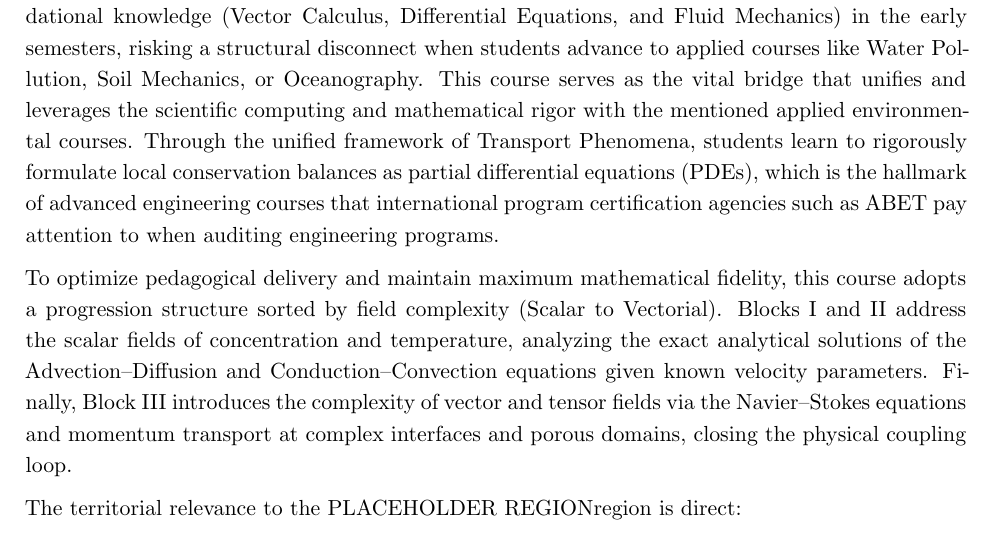
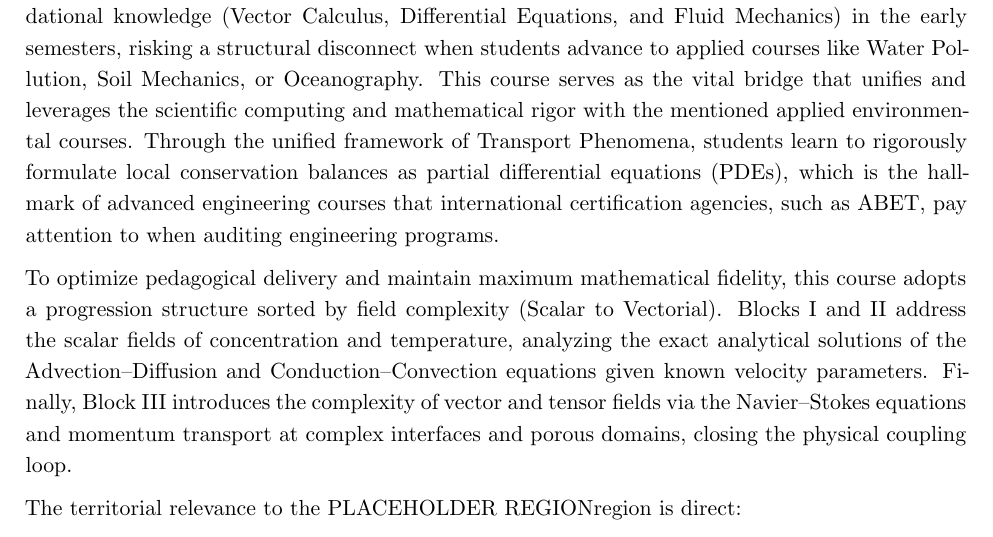
Before and after one commit to misael-diaz/TransportPhenomenaSyllabus, a LaTeX document (main.tex, which reads content.tex): part of page 1 of 5, cut so that both start at the same text. Compiled offline with pdfLaTeX.

Commit message:
improves wording

```diff
--- a/content.tex
+++ b/content.tex
@@ -1,7 +1,7 @@
 \section{JUSTIFICATION}
 The analysis, diagnosis, and design of structural solutions for contemporary environmental issues demand a rigorous, quantitative understanding of the mechanisms governing the transport of mass, energy, and momentum. In coastal and insular environments---such as the \Region context of \Institution---ecosystems face high vulnerability. Environmental engineers cannot rely solely on qualitative assessments or ``black--box'' commercial software, which often mask the underlying physical assumptions and limit critical engineering judgment based on first principles.
 
-Commonly, environmental engineering curricula compartmentalize computer programming and foundational knowledge (Vector Calculus, Differential Equations, and Fluid Mechanics) in the early semesters, risking a structural disconnect when students advance to applied courses like Water Pollution, Soil Mechanics, or Oceanography. This course serves as the vital bridge that unifies and leverages the scientific computing and mathematical rigor with the mentioned applied environmental courses. Through the unified framework of Transport Phenomena, students learn to rigorously formulate local conservation balances as partial differential equations (PDEs), which is the hallmark of advanced engineering courses that international program certification agencies such as ABET pay attention to when auditing engineering programs.
+Commonly, environmental engineering curricula compartmentalize computer programming and foundational knowledge (Vector Calculus, Differential Equations, and Fluid Mechanics) in the early semesters, risking a structural disconnect when students advance to applied courses like Water Pollution, Soil Mechanics, or Oceanography. This course serves as the vital bridge that unifies and leverages the scientific computing and mathematical rigor with the mentioned applied environmental courses. Through the unified framework of Transport Phenomena, students learn to rigorously formulate local conservation balances as partial differential equations (PDEs), which is the hallmark of advanced engineering courses that international certification agencies, such as ABET, pay attention to when auditing engineering programs.
 
 To optimize pedagogical delivery and maintain maximum mathematical fidelity, this course adopts a {progression structure sorted by field complexity (Scalar to Vectorial)}. Blocks I and II address the scalar fields of concentration and temperature, analyzing the exact analytical solutions of the Advection--Diffusion and Conduction--Convection equations given known velocity parameters. Finally, Block III introduces the complexity of vector and tensor fields via the Navier--Stokes equations and momentum transport at complex interfaces and porous domains, closing the physical coupling loop.
 
```
